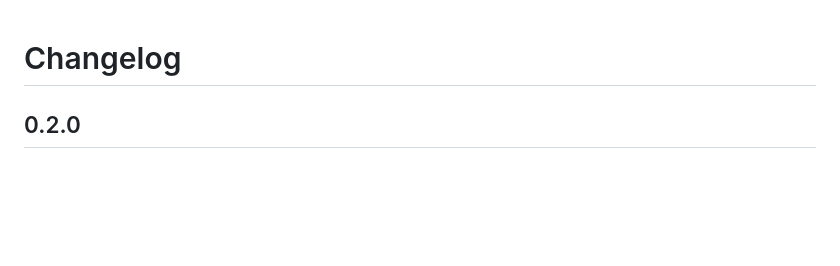
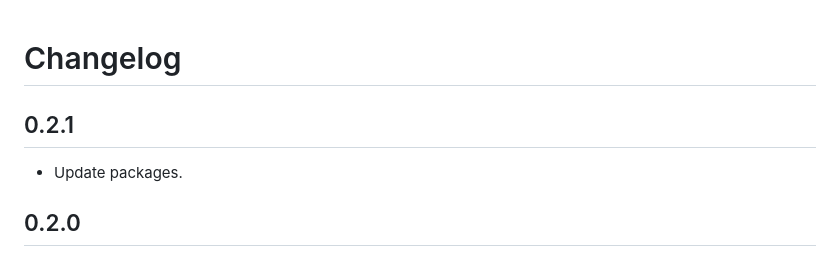
Before and after one commit to playx-flutter/playx_widget, a Markdown page: CHANGELOG.md, the part around the change. GitHub-like rendering; blank space fills up the shorter version.

Commit message:
refactor: Update CHANGELOG.md
Signed-off-by: Basem Osama <engbasemosama@gmail.com>

```diff
--- a/CHANGELOG.md
+++ b/CHANGELOG.md
@@ -1,4 +1,8 @@
 # Changelog
+
+## 0.2.1
+
+- Update packages.
 
 ## 0.2.0
 
```
